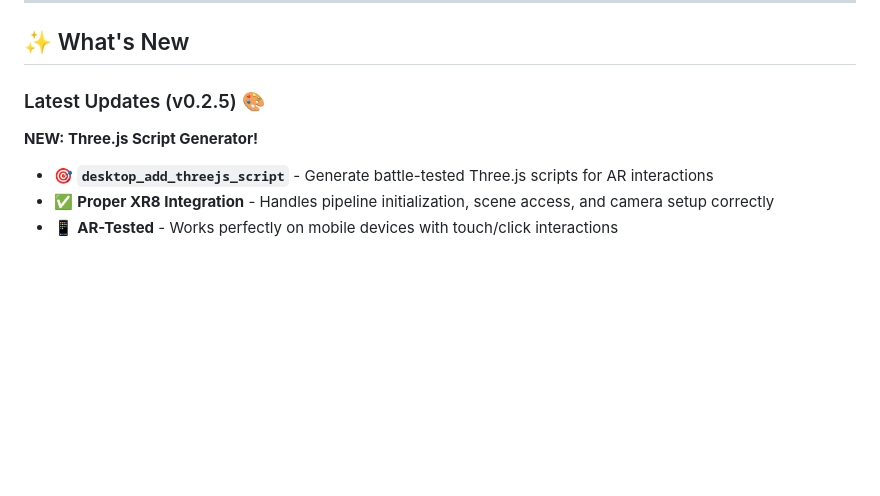
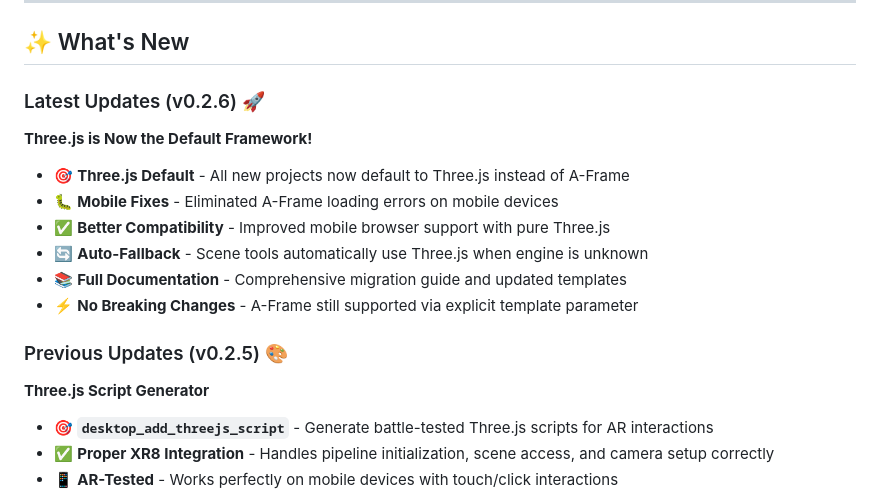
Before and after one commit to superdwayne/8thwallmcp, a Markdown page: README.md, the part around one of its changes. Drawn GitHub-style; blank space fills up the shorter version.

Commit message:
docs: Update README with v0.2.6 download link and changelog
- Updated download badge to point to v0.2.6 release
- Added v0.2.6 features to What's New section
- Highlighted Three.js as default framework
- Moved v0.2.5 updates to Previous Updates section

```diff
--- a/README.md
+++ b/README.md
@@ -20,9 +20,20 @@
 
 ## ✨ What's New
 
-### Latest Updates (v0.2.5) 🎨
+### Latest Updates (v0.2.6) 🚀
 
-**NEW: Three.js Script Generator!**
+**Three.js is Now the Default Framework!**
+
+- 🎯 **Three.js Default** - All new projects now default to Three.js instead of A-Frame
+- 🐛 **Mobile Fixes** - Eliminated A-Frame loading errors on mobile devices
+- ✅ **Better Compatibility** - Improved mobile browser support with pure Three.js
+- 🔄 **Auto-Fallback** - Scene tools automatically use Three.js when engine is unknown
+- 📚 **Full Documentation** - Comprehensive migration guide and updated templates
+- ⚡ **No Breaking Changes** - A-Frame still supported via explicit template parameter
+
+### Previous Updates (v0.2.5) 🎨
+
+**Three.js Script Generator**
 
 - 🎯 **`desktop_add_threejs_script`** - Generate battle-tested Three.js scripts for AR interactions
 - ✅ **Proper XR8 Integration** - Handles pipeline initialization, scene access, and camera setup correctly
```
Also changed, not shown: other parts of README.md (+1 -1 lines).
